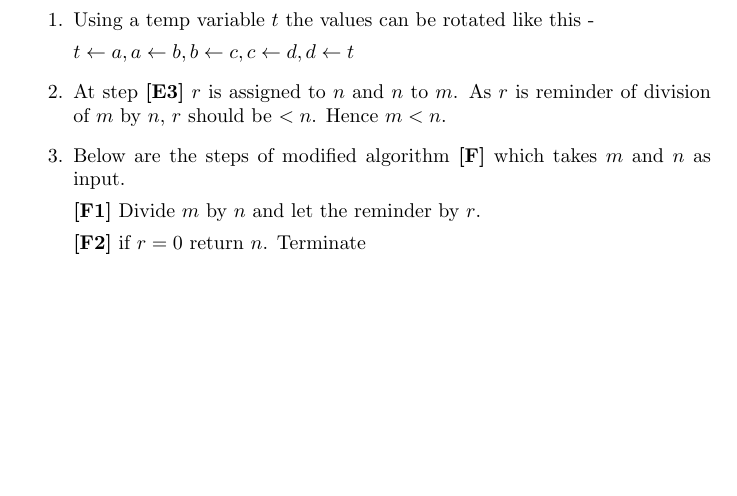
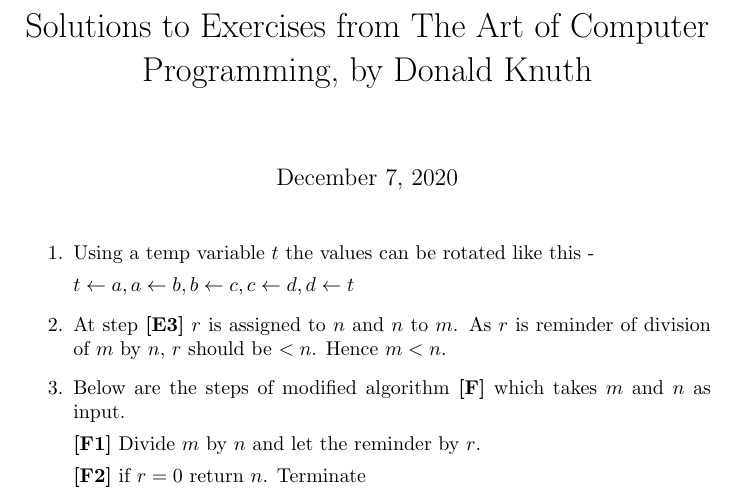
Before and after one commit to 1904labs/taocp, a LaTeX document (chapter1/docs/section1.1_sols.tex): part of the page, cut at the place of the change, the shorter picture padded with empty space. Compiled offline with pdfLaTeX.

Commit message:
updated title

```diff
--- a/chapter1/docs/section1.1_sols.tex
+++ b/chapter1/docs/section1.1_sols.tex
@@ -1,5 +1,11 @@
 \documentclass[24pt]{article}
+\title{Solutions to Exercises from The Art of Computer Programming, by Donald Knuth}
+% \author{Amit Jha, Collin Bell}
+% \date{December 5,2020}
+
 \begin{document}
+
+\maketitle
 
 \begin{enumerate}
 \begin{item}
```
Also changed, not shown: chapter1/docs/section1.1_sols.pdf.
